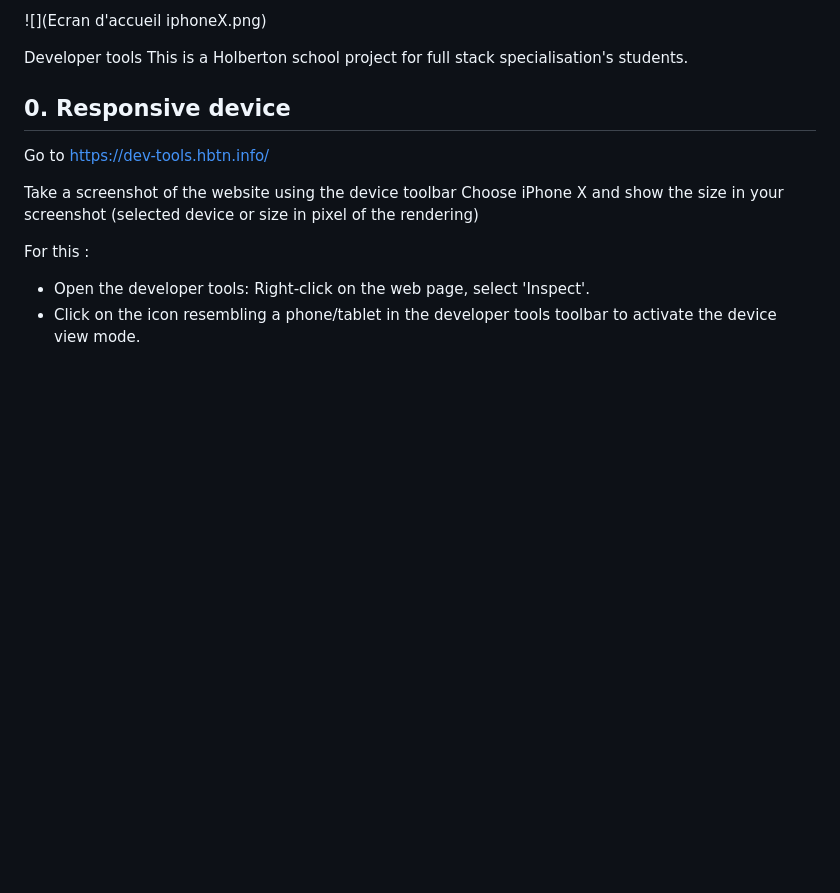
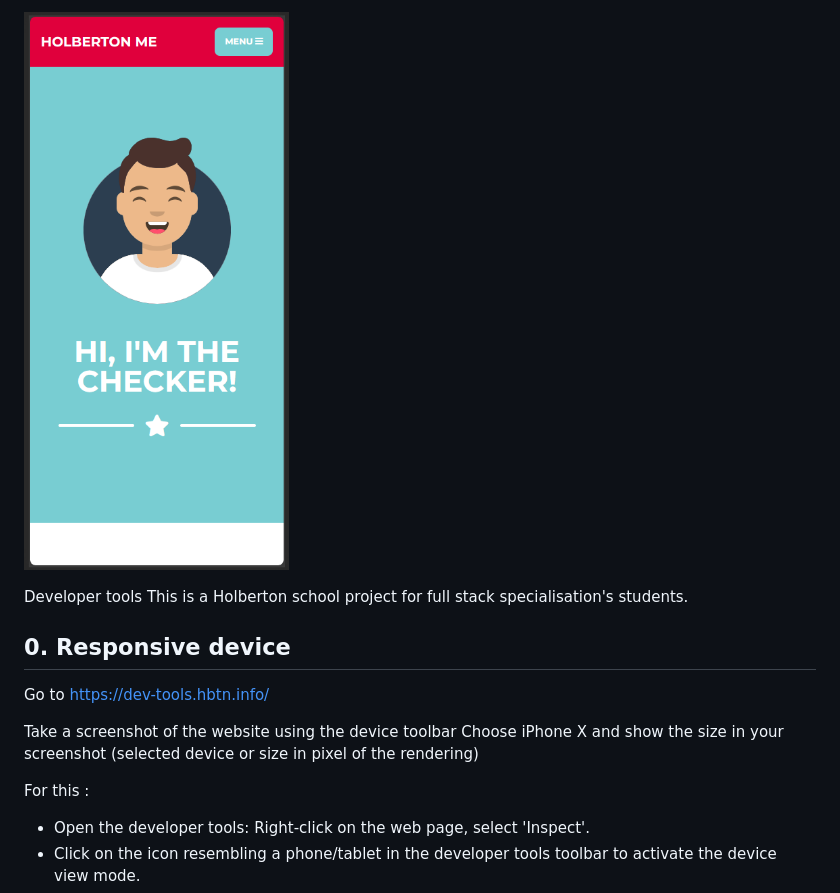
Before and after one commit to xdJidx/holbertonschool-web_front_end, a Markdown page: developer_tools/README.md, the part around the change. GitHub-like rendering; pictures changed too: developer_tools/accueil_iphoneX.png (added); blank space fills up the shorter version.

Commit message:
Change name of picture

```diff
--- a/developer_tools/README.md
+++ b/developer_tools/README.md
@@ -1,4 +1,4 @@
-![](Ecran d'accueil iphoneX.png)
+![](accueil_iphoneX.png)
 
  Developer tools
 This is a Holberton school project for full stack specialisation's students.
```
